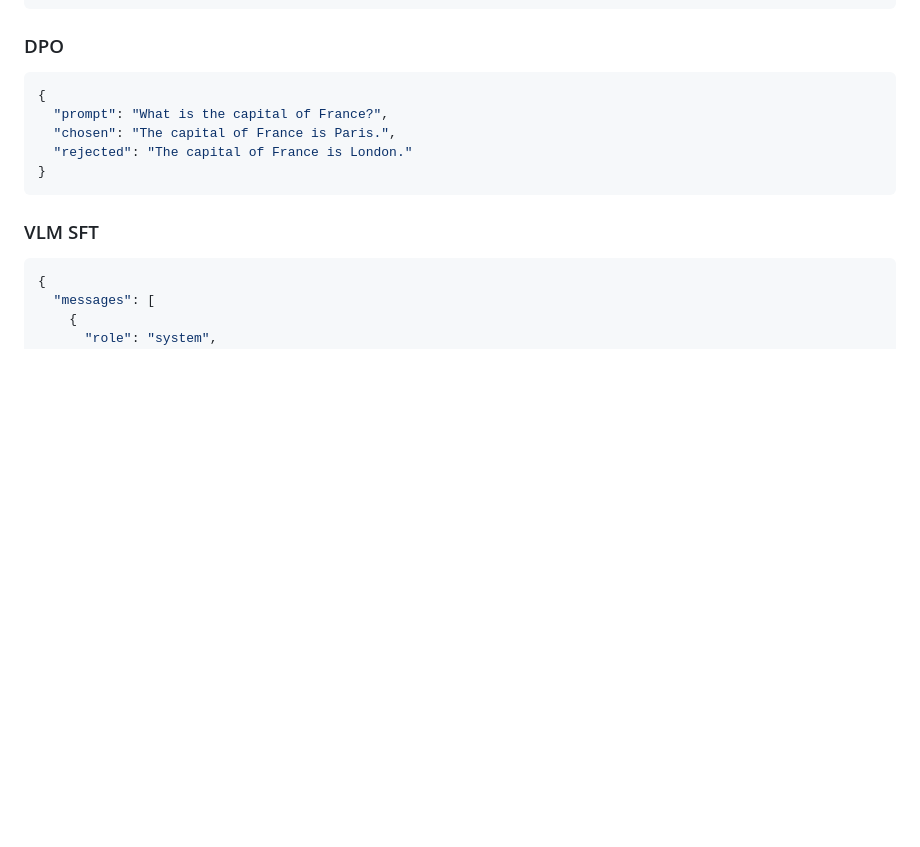
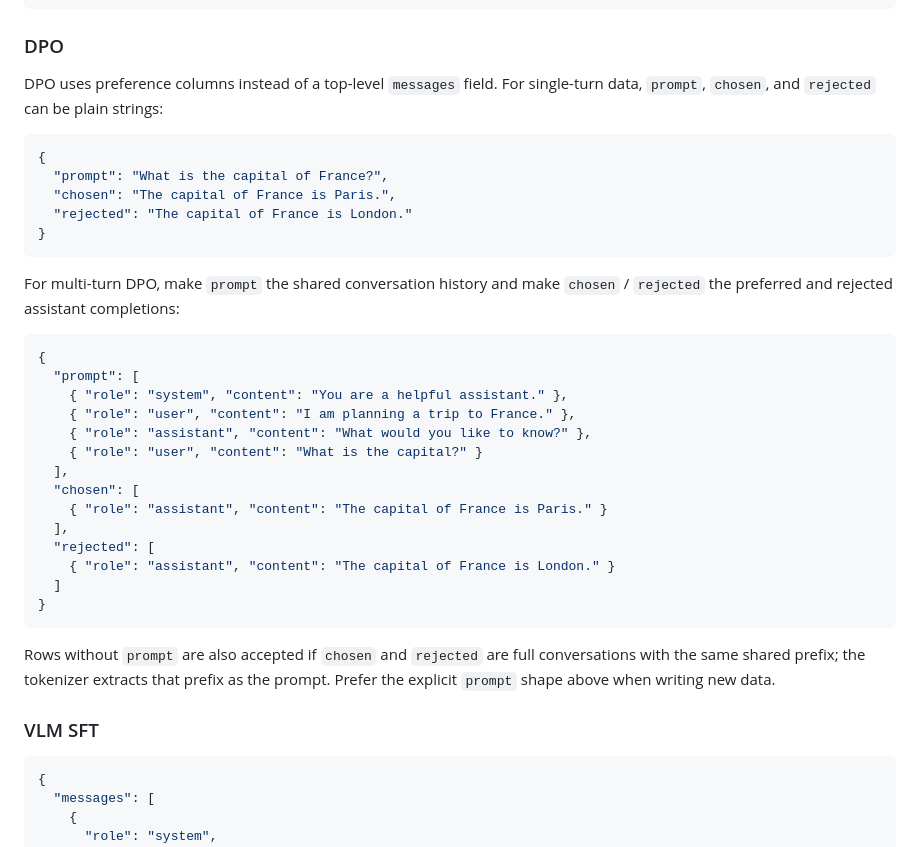
Before and after one commit to Liquid4All/leap-finetune, a Markdown page: README.md, the part around the change. Rendered like a GitHub page; blank space fills up the shorter version.

Commit message:
Clarify DPO message format

````diff
--- a/README.md
+++ b/README.md
@@ -369,6 +369,9 @@ testing.
 
 ### DPO
 
+DPO uses preference columns instead of a top-level `messages` field. For
+single-turn data, `prompt`, `chosen`, and `rejected` can be plain strings:
+
 ```json
 {
   "prompt": "What is the capital of France?",
@@ -376,6 +379,30 @@ testing.
   "rejected": "The capital of France is London."
 }
 ```
+
+For multi-turn DPO, make `prompt` the shared conversation history and make
+`chosen` / `rejected` the preferred and rejected assistant completions:
+
+```json
+{
+  "prompt": [
+    { "role": "system", "content": "You are a helpful assistant." },
+    { "role": "user", "content": "I am planning a trip to France." },
+    { "role": "assistant", "content": "What would you like to know?" },
+    { "role": "user", "content": "What is the capital?" }
+  ],
+  "chosen": [
+    { "role": "assistant", "content": "The capital of France is Paris." }
+  ],
+  "rejected": [
+    { "role": "assistant", "content": "The capital of France is London." }
+  ]
+}
+```
+
+Rows without `prompt` are also accepted if `chosen` and `rejected` are full
+conversations with the same shared prefix; the tokenizer extracts that prefix
+as the prompt. Prefer the explicit `prompt` shape above when writing new data.
 
 ### VLM SFT
 
````
